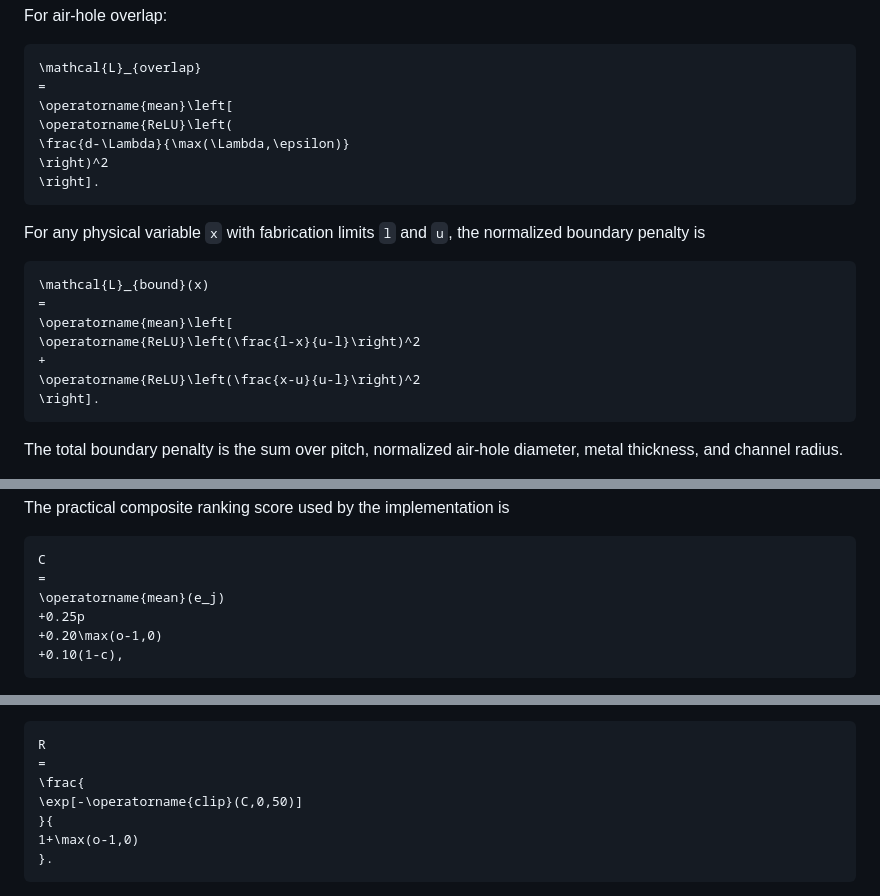
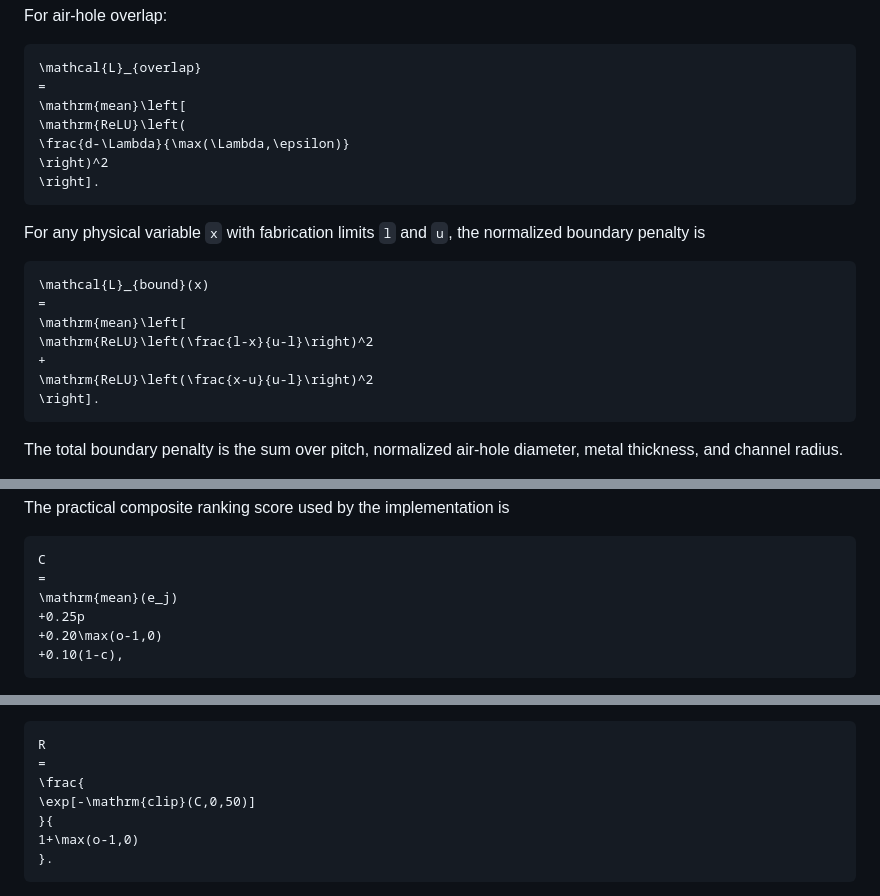
Before and after one commit to smshagor-dev/CyberPhotonics-SPR, a Markdown page: README.md, 3 parts joined by grey strips. GitHub-like rendering.

Commit message:
docs: replace unsupported GitHub math macros

````diff
--- a/README.md
+++ b/README.md
@@ -455,8 +455,8 @@ For air-hole overlap:
 ```math
 \mathcal{L}_{overlap}
 =
-\operatorname{mean}\left[
-\operatorname{ReLU}\left(
+\mathrm{mean}\left[
+\mathrm{ReLU}\left(
 \frac{d-\Lambda}{\max(\Lambda,\epsilon)}
 \right)^2
 \right].
@@ -467,10 +467,10 @@ For any physical variable `x` with fabrication limits `l` and `u`, the normalize
 ```math
 \mathcal{L}_{bound}(x)
 =
-\operatorname{mean}\left[
-\operatorname{ReLU}\left(\frac{l-x}{u-l}\right)^2
+\mathrm{mean}\left[
+\mathrm{ReLU}\left(\frac{l-x}{u-l}\right)^2
 +
-\operatorname{ReLU}\left(\frac{x-u}{u-l}\right)^2
+\mathrm{ReLU}\left(\frac{x-u}{u-l}\right)^2
 \right].
 ```
 
@@ -557,7 +557,7 @@ The practical composite ranking score used by the implementation is
 ```math
 C
 =
-\operatorname{mean}(e_j)
+\mathrm{mean}(e_j)
 +0.25p
 +0.20\max(o-1,0)
 +0.10(1-c),
@@ -575,7 +575,7 @@ The reported confidence-ranking value is
 R
 =
 \frac{
-\exp[-\operatorname{clip}(C,0,50)]
+\exp[-\mathrm{clip}(C,0,50)]
 }{
 1+\max(o-1,0)
 }.
````
